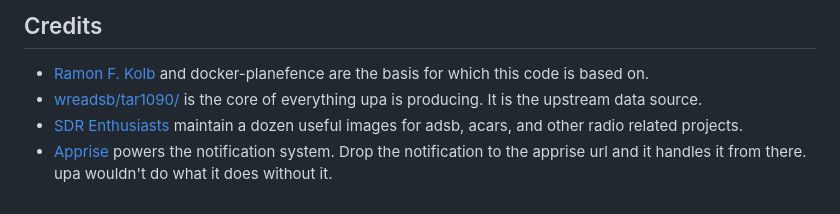
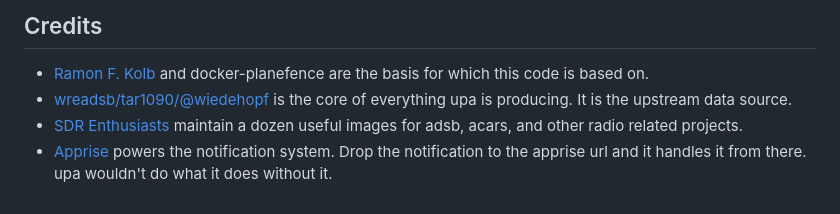
Before and after one commit to jquagga/upa, a Markdown page: README.md, the part around one of its changes. Rendered like a GitHub page.

Commit message:
Update Readme (#27)

```diff
--- a/README.md
+++ b/README.md
@@ -55,6 +58,6 @@ I'm probably going to resist feature creep as this was always supposed to be a b
 ## Credits
 
 - [Ramon F. Kolb](https://github.com/sdr-enthusiasts/docker-planefence) and docker-planefence are the basis for which this code is based on.
-- [wreadsb/tar1090/](https://github.com/wiedehopf/readsb) is the core of everything upa is producing. It is the upstream data source.
+- [wreadsb/tar1090/@wiedehopf](https://github.com/wiedehopf/readsb) is the core of everything upa is producing. It is the upstream data source.
 - [SDR Enthusiasts](https://github.com/sdr-enthusiasts) maintain a dozen useful images for adsb, acars, and other radio related projects.
 - [Apprise](https://github.com/caronc/apprise) powers the notification system. Drop the notification to the apprise url and it handles it from there. upa wouldn't do what it does without it.
```
Also changed, not shown: other parts of README.md (+3 -0 lines).
